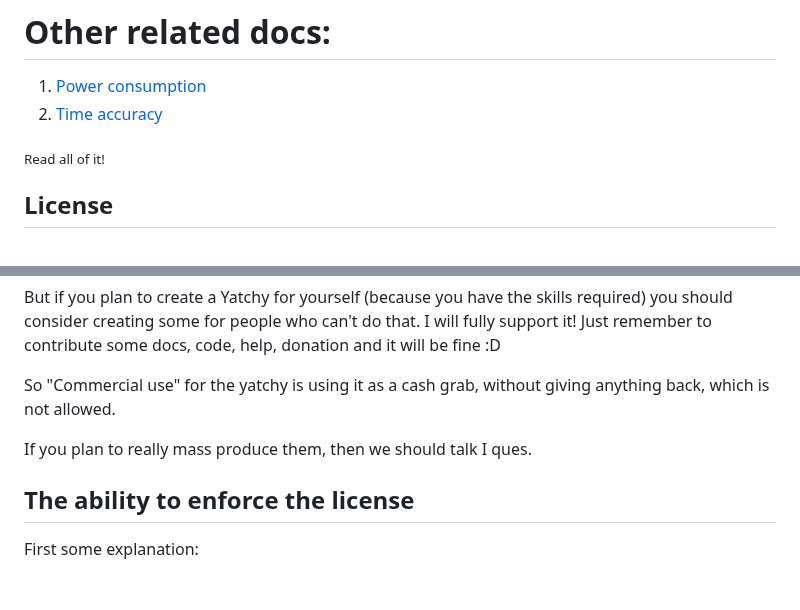
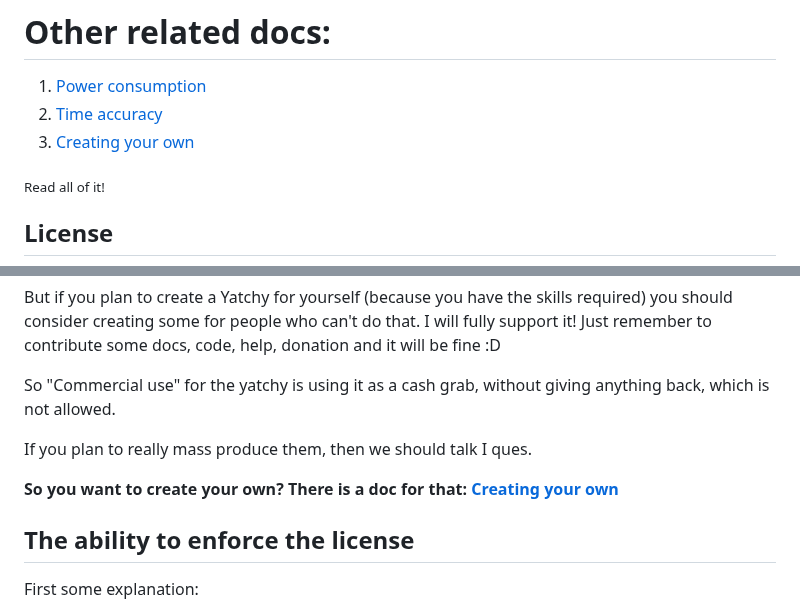
Before and after one commit to Szybet/Yatchy, a Markdown page: hardware/README.md, 2 parts joined by grey strips. Rendered like a GitHub page; blank space fills up the shorter version.

```diff
--- a/hardware/README.md
+++ b/hardware/README.md
@@ -1,6 +1,7 @@
 # Other related docs:
 1. [Power consumption](https://github.com/Szybet/Yatchy/tree/main/hardware/power-consumption)
 2. [Time accuracy](https://github.com/Szybet/Yatchy/blob/main/hardware/time-accuracy.md)
+3. [Creating your own](https://github.com/Szybet/Yatchy/blob/main/hardware/creating-your-own.md)
 
 <sub>Read all of it!</sub>
 ## License
@@ -59,6 +60,8 @@ So "Commercial use" for the yatchy is using it as a cash grab, without giving an
 
 If you plan to really mass produce them, then we should talk I ques.
 
+**So you want to create your own? There is a doc for that: [Creating your own](https://github.com/Szybet/Yatchy/blob/main/hardware/creating-your-own.md)**
+
 ## The ability to enforce the license
 First some explanation:
 
```
